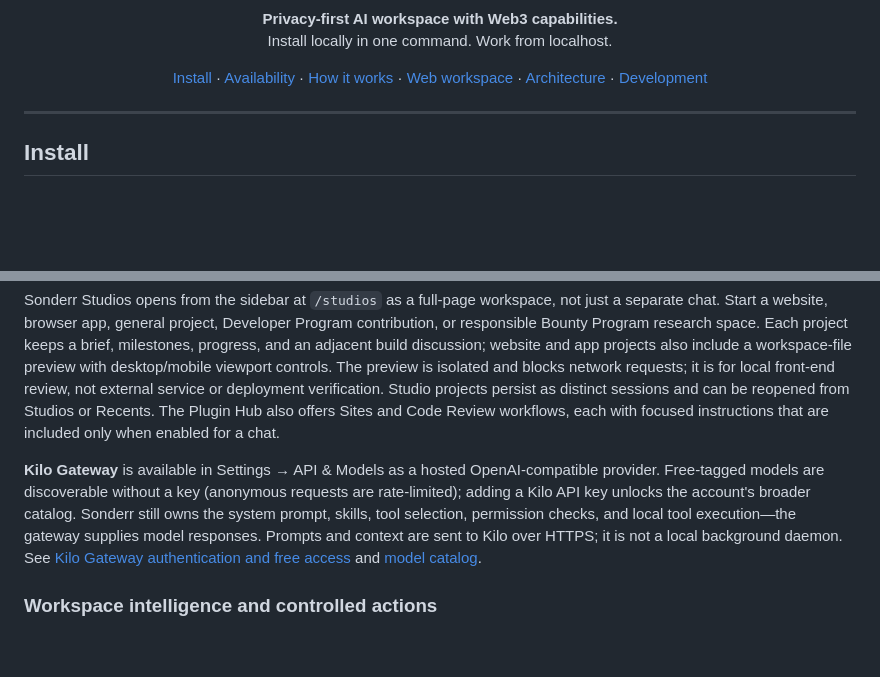
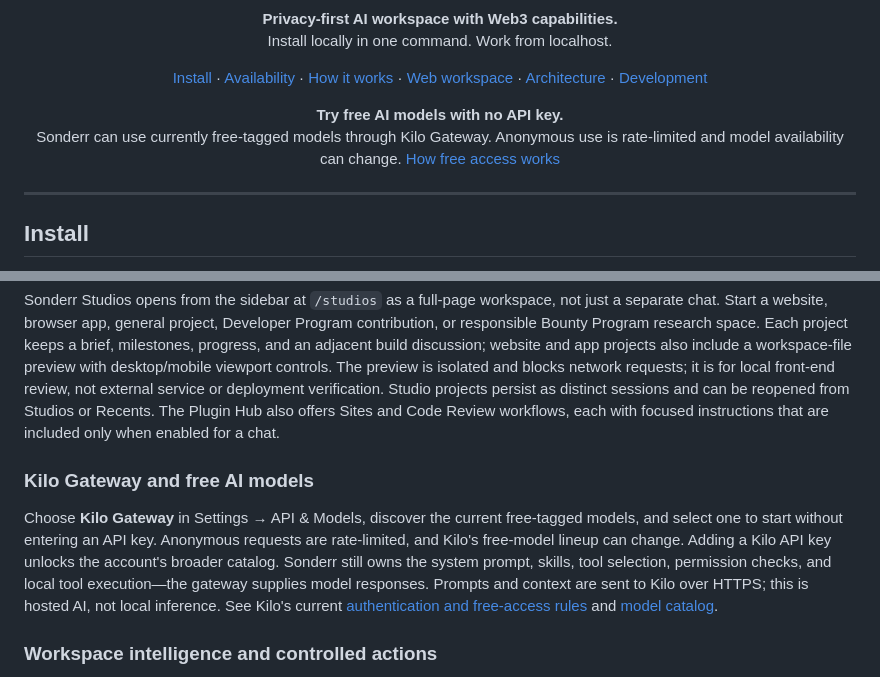
Before and after one commit to dxn111/sonderr, a Markdown page: README.md, 2 parts joined by grey strips. Rendered like a GitHub page; blank space fills up the shorter version.

Commit message:
Highlight free Kilo Gateway models in README

```diff
--- a/README.md
+++ b/README.md
@@ -15,6 +15,12 @@
   <a href="#web-workspace">Web workspace</a> ·
   <a href="#architecture">Architecture</a> ·
   <a href="#development">Development</a>
+</p>
+
+<p align="center">
+  <strong>Try free AI models with no API key.</strong><br />
+  Sonderr can use currently free-tagged models through Kilo Gateway. Anonymous use is rate-limited and model availability can change.
+  <a href="#kilo-gateway-and-free-ai-models">How free access works</a>
 </p>
 
 ---
@@ -133,7 +139,9 @@ Skills are expert playbooks stored as Markdown files in `skills/` — one file p
 
 Sonderr Studios opens from the sidebar at `/studios` as a full-page workspace, not just a separate chat. Start a website, browser app, general project, Developer Program contribution, or responsible Bounty Program research space. Each project keeps a brief, milestones, progress, and an adjacent build discussion; website and app projects also include a workspace-file preview with desktop/mobile viewport controls. The preview is isolated and blocks network requests; it is for local front-end review, not external service or deployment verification. Studio projects persist as distinct sessions and can be reopened from Studios or Recents. The Plugin Hub also offers Sites and Code Review workflows, each with focused instructions that are included only when enabled for a chat.
 
-**Kilo Gateway** is available in Settings → API & Models as a hosted OpenAI-compatible provider. Free-tagged models are discoverable without a key (anonymous requests are rate-limited); adding a Kilo API key unlocks the account's broader catalog. Sonderr still owns the system prompt, skills, tool selection, permission checks, and local tool execution—the gateway supplies model responses. Prompts and context are sent to Kilo over HTTPS; it is not a local background daemon. See [Kilo Gateway authentication and free access](https://kilo.ai/docs/gateway/authentication) and [model catalog](https://kilo.ai/docs/gateway/models-and-providers).
+### Kilo Gateway and free AI models
+
+Choose **Kilo Gateway** in Settings → API & Models, discover the current free-tagged models, and select one to start without entering an API key. Anonymous requests are rate-limited, and Kilo's free-model lineup can change. Adding a Kilo API key unlocks the account's broader catalog. Sonderr still owns the system prompt, skills, tool selection, permission checks, and local tool execution—the gateway supplies model responses. Prompts and context are sent to Kilo over HTTPS; this is hosted AI, not local inference. See Kilo's current [authentication and free-access rules](https://kilo.ai/docs/gateway/authentication) and [model catalog](https://kilo.ai/docs/gateway/models-and-providers).
 
 ### Workspace intelligence and controlled actions
 
```
